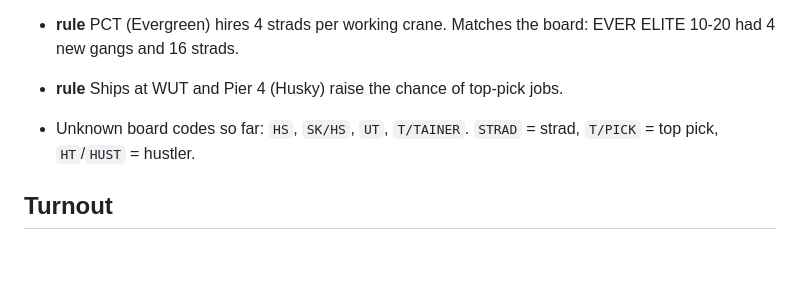
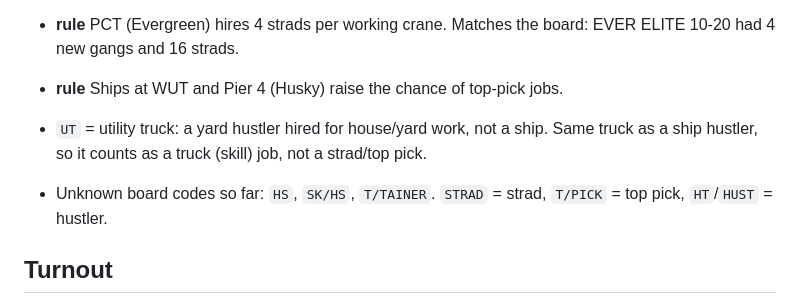
Before and after one commit to TheJoe1990/Ilwu, a Markdown page: docs/dispatch-logic.md, the part around the change. Rendered like a GitHub page; blank space fills up the shorter version.

Commit message:
Doc: UT = utility truck (yard hustler)
Co-Authored-By: Claude Opus 5.5 <noreply@anthropic.com>
Claude-Session: https://claude.ai/code/session_01QU2aja5ffwwec6fCSdiUxY

```diff
--- a/docs/dispatch-logic.md
+++ b/docs/dispatch-logic.md
@@ -24,7 +24,8 @@ Nothing here assumes which job *you* want. Your preferences go in your own agent
 
 - **rule** PCT (Evergreen) hires 4 strads per working crane. Matches the board: EVER ELITE 10-20 had 4 new gangs and 16 strads.
 - **rule** Ships at WUT and Pier 4 (Husky) raise the chance of top-pick jobs.
-- Unknown board codes so far: `HS`, `SK/HS`, `UT`, `T/TAINER`. `STRAD` = strad, `T/PICK` = top pick, `HT`/`HUST` = hustler.
+- `UT` = utility truck: a yard hustler hired for house/yard work, not a ship. Same truck as a ship hustler, so it counts as a truck (skill) job, not a strad/top pick.
+- Unknown board codes so far: `HS`, `SK/HS`, `T/TAINER`. `STRAD` = strad, `T/PICK` = top pick, `HT`/`HUST` = hustler.
 
 ## Turnout
 
```
